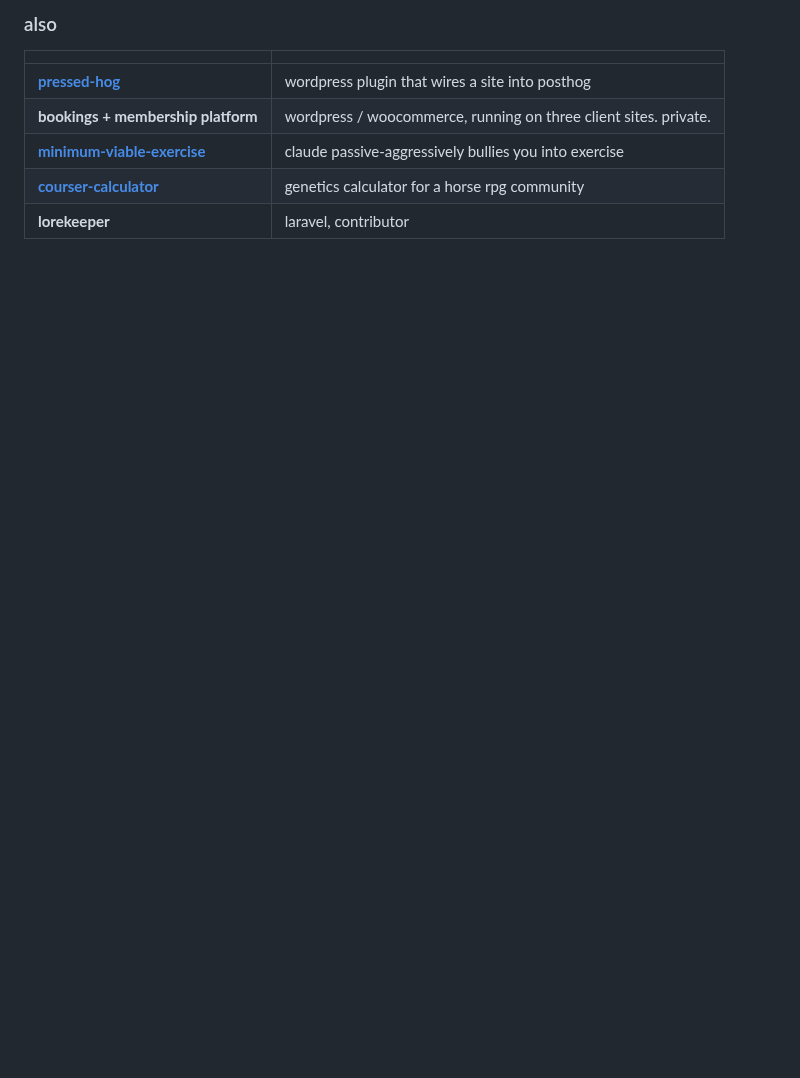
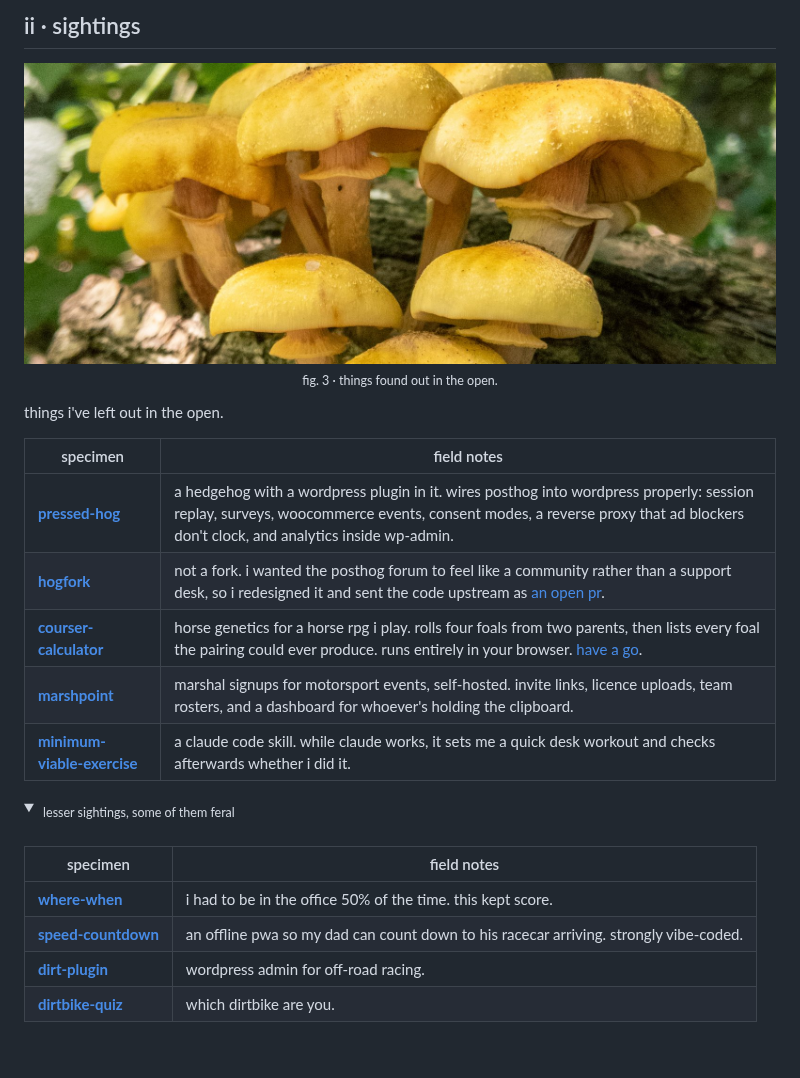
Before and after one commit to ookpassant/ookpassant, a Markdown page: README.md, the part around one of its changes. GitHub-like rendering; pictures changed too: assets/photos/fungus.jpg (added); folded sections open; blank space fills up the shorter version.

```diff
--- a/README.md
+++ b/README.md
@@ -33,12 +49,29 @@ chartered PR person who'd rather ship the thing than write the deck about it.
 
 <br>
 
-### also
+## ii · sightings
 
-| | |
+<img src="assets/photos/fungus.jpg" alt="a cluster of honey-coloured fungus growing out of a fallen log" width="100%">
+<p align="center"><sub>fig. 3 · things found out in the open.</sub></p>
+
+things i've left out in the open.
+
+| specimen | field notes |
 |---|---|
-| [**pressed-hog**](https://github.com/ookpassant/pressed-hog) | wordpress plugin that wires a site into posthog |
-| **bookings + membership platform** | wordpress / woocommerce, running on three client sites. private. |
-| [**minimum-viable-exercise**](https://github.com/ookpassant/minimum-viable-exercise) | claude passive-aggressively bullies you into exercise |
-| [**courser-calculator**](https://github.com/ookpassant/courser-calculator) | genetics calculator for a horse rpg community |
-| **lorekeeper** | laravel, contributor |
+| [**pressed-hog**](https://github.com/ookpassant/pressed-hog) | a hedgehog with a wordpress plugin in it. wires posthog into wordpress properly: session replay, surveys, woocommerce events, consent modes, a reverse proxy that ad blockers don't clock, and analytics inside wp-admin. |
+| [**hogfork**](https://github.com/ookpassant/hogfork) | not a fork. i wanted the posthog forum to feel like a community rather than a support desk, so i redesigned it and sent the code upstream as [an open pr](https://github.com/PostHog/posthog.com/pull/18683). |
+| [**courser-calculator**](https://github.com/ookpassant/courser-calculator) | horse genetics for a horse rpg i play. rolls four foals from two parents, then lists every foal the pairing could ever produce. runs entirely in your browser. [have a go](https://ook.monster/courser-calc). |
+| [**marshpoint**](https://github.com/ookpassant/marshpoint) | marshal signups for motorsport events, self-hosted. invite links, licence uploads, team rosters, and a dashboard for whoever's holding the clipboard. |
+| [**minimum-viable-exercise**](https://github.com/ookpassant/minimum-viable-exercise) | a claude code skill. while claude works, it sets me a quick desk workout and checks afterwards whether i did it. |
+
+<details>
+<summary><sub>&nbsp;lesser sightings, some of them feral</sub></summary>
+<br>
+
+| specimen | field notes |
+|---|---|
+| [**where-when**](https://github.com/ookpassant/where-when) | i had to be in the office 50% of the time. this kept score. |
+| [**speed-countdown**](https://github.com/ookpassant/speed-countdown) | an offline pwa so my dad can count down to his racecar arriving. strongly vibe-coded. |
+| [**dirt-plugin**](https://github.com/ookpassant/dirt-plugin) | wordpress admin for off-road racing. |
+| [**dirtbike-quiz**](https://github.com/ookpassant/dirtbike-quiz) | which dirtbike are you. |
+
```
Also changed, not shown: other parts of README.md (+57 -22 lines), assets/photos/hilltop.jpg (added), assets/photos/jackdaw.jpg (added), assets/photos/pinewood.jpg (added), assets/photos/wander.jpg (added).
